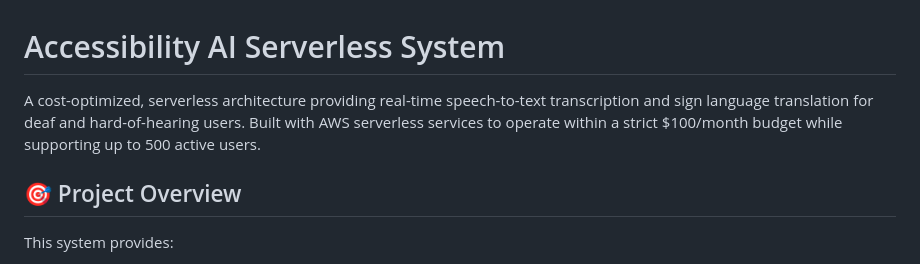
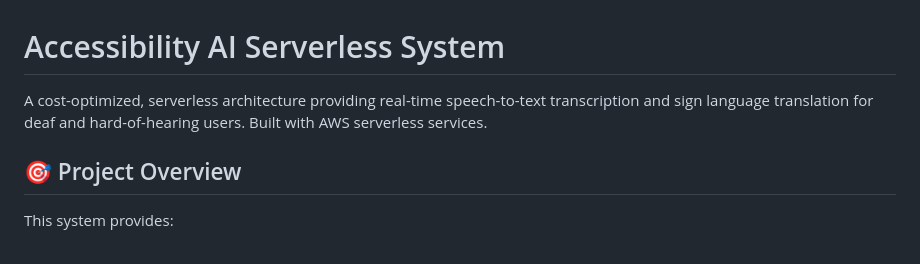
Before and after one commit to V7-Vinay/AI-For-Bharath-Sign_language_simulator, a Markdown page: README.md, the part around the change. Drawn GitHub-style.

```diff
--- a/README.md
+++ b/README.md
@@ -1,6 +1,6 @@
 # Accessibility AI Serverless System
 
-A cost-optimized, serverless architecture providing real-time speech-to-text transcription and sign language translation for deaf and hard-of-hearing users. Built with AWS serverless services to operate within a strict $100/month budget while supporting up to 500 active users.
+A cost-optimized, serverless architecture providing real-time speech-to-text transcription and sign language translation for deaf and hard-of-hearing users. Built with AWS serverless services.
 
 ## 🎯 Project Overview
 
```
